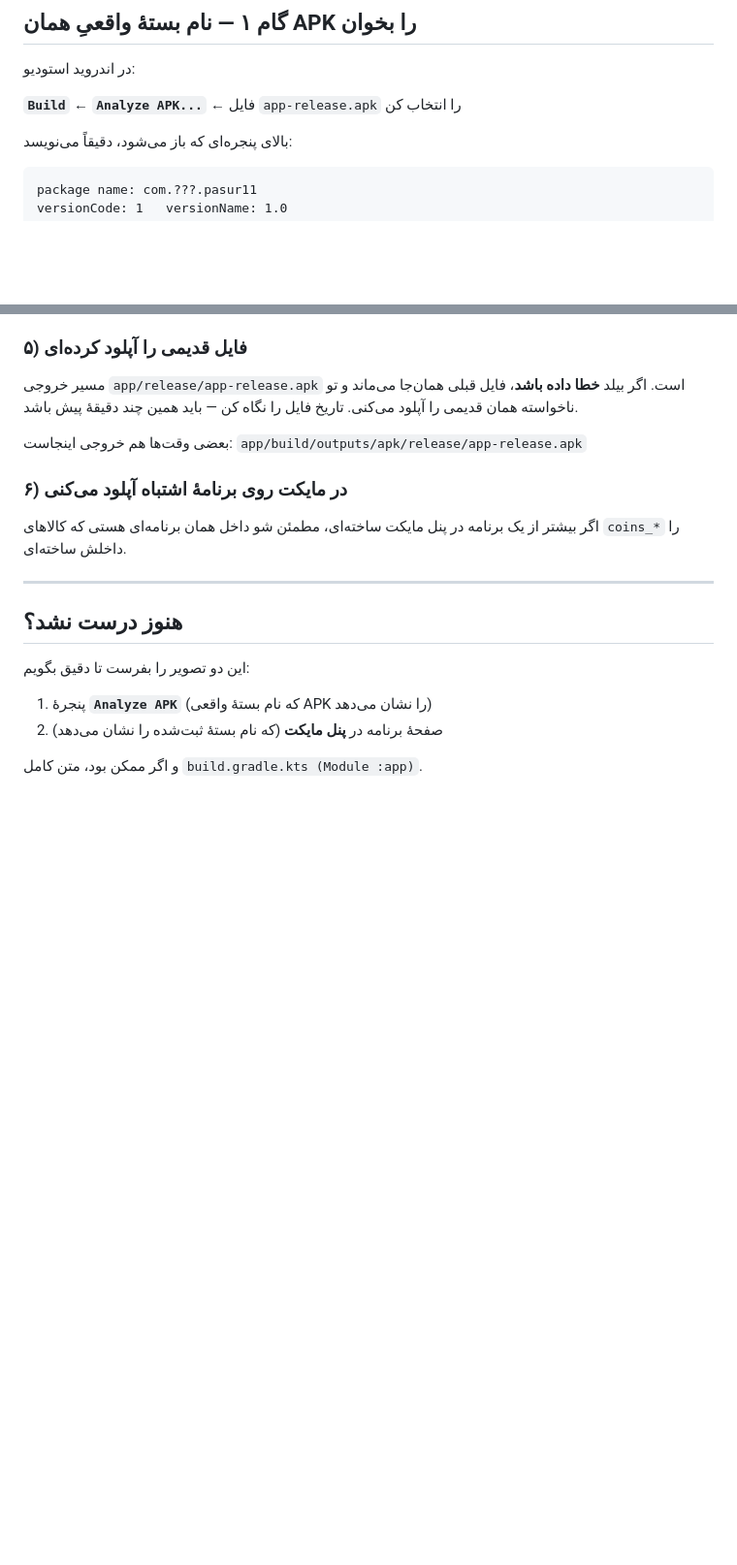
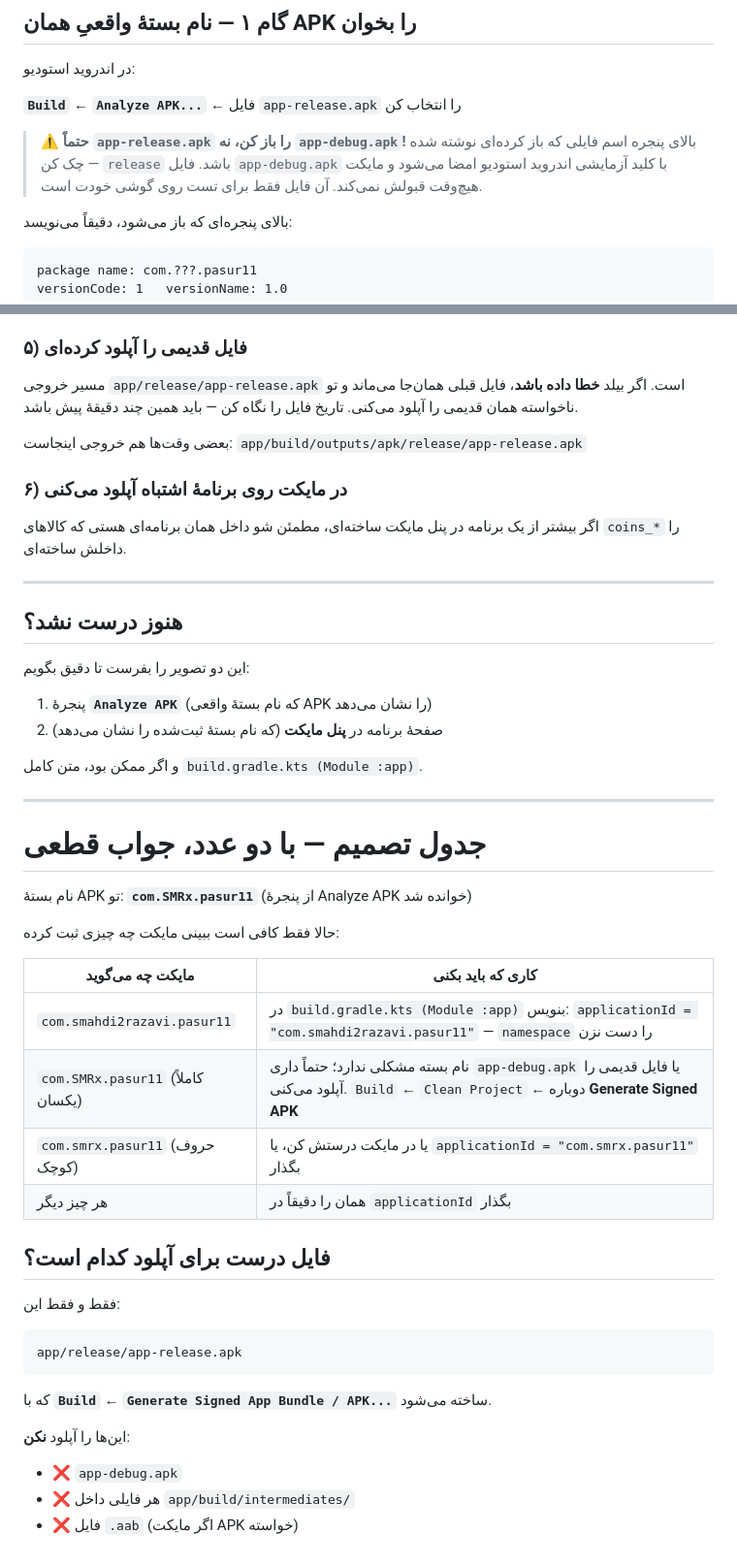
Before and after one commit to smahdi2razavi-code/Pasur11, a Markdown page: android-new-project/رفع-خطای-نام-بسته-مایکت.md, 2 parts joined by grey strips. Shown at 97% size. Rendered like a GitHub page; blank space fills up the shorter version.

Commit message:
هشدار debug در برابر release در راهنمای خطای نام بسته
کاربر در پنجرهٔ Analyze APK فایل app-debug.apk را باز کرده بود، نه
app-release.apk. فایل debug با کلید آزمایشی امضا می‌شود و هرگز در
مایکت پذیرفته نمی‌شود.

- هشدار روشن که فقط app-release.apk بررسی و آپلود شود
- جدول تصمیم بر پایهٔ نام بستهٔ واقعی APK (com.SMRx.pasur11) و آنچه
  در مایکت ثبت شده، برای رسیدن به جواب قطعی بدون رفت‌وبرگشت
- فهرست فایل‌هایی که نباید آپلود شوند

Co-Authored-By: Claude Opus 5 <noreply@anthropic.com>
Claude-Session: https://claude.ai/code/session_01JmMMSfTrLagazDiyPktYBK

````diff
--- a/android-new-project/رفع-خطای-نام-بسته-مایکت.md
+++ b/android-new-project/رفع-خطای-نام-بسته-مایکت.md
@@ -119,6 +119,11 @@ android {
 
 **`Build`** ← **`Analyze APK...`** ← فایل `app-release.apk` را انتخاب کن
 
+> ⚠️ **حتماً `app-release.apk` را باز کن، نه `app-debug.apk`!**
+> بالای پنجره اسم فایلی که باز کرده‌ای نوشته شده — چک کن `release` باشد.
+> فایل `app-debug.apk` با کلید آزمایشی اندروید استودیو امضا می‌شود و
+> مایکت هیچ‌وقت قبولش نمی‌کند. آن فایل فقط برای تست روی گوشی خودت است.
+
 بالای پنجره‌ای که باز می‌شود، دقیقاً می‌نویسد:
 
 ```
@@ -187,3 +192,34 @@ android {
 2. صفحهٔ برنامه در **پنل مایکت** (که نام بستهٔ ثبت‌شده را نشان می‌دهد)
 
 و اگر ممکن بود، متن کامل `build.gradle.kts (Module :app)`.
+
+
+---
+
+# جدول تصمیم — با دو عدد، جواب قطعی
+
+نام بستهٔ APK تو: **`com.SMRx.pasur11`** (از پنجرهٔ Analyze APK خوانده شد)
+
+حالا فقط کافی است ببینی مایکت چه چیزی ثبت کرده:
+
+| مایکت چه می‌گوید | کاری که باید بکنی |
+|---|---|
+| `com.smahdi2razavi.pasur11` | در `build.gradle.kts (Module :app)` بنویس: `applicationId = "com.smahdi2razavi.pasur11"` — `namespace` را دست نزن |
+| `com.SMRx.pasur11` (کاملاً یکسان) | نام بسته مشکلی ندارد؛ حتماً داری `app-debug.apk` یا فایل قدیمی را آپلود می‌کنی. `Build` ← `Clean Project` ← دوباره **Generate Signed APK** |
+| `com.smrx.pasur11` (حروف کوچک) | یا در مایکت درستش کن، یا `applicationId = "com.smrx.pasur11"` بگذار |
+| هر چیز دیگر | همان را دقیقاً در `applicationId` بگذار |
+
+## فایل درست برای آپلود کدام است؟
+
+فقط و فقط این:
+
+```
+app/release/app-release.apk
+```
+
+که با **`Build` ← `Generate Signed App Bundle / APK...`** ساخته می‌شود.
+
+این‌ها را آپلود **نکن**:
+- ❌ `app-debug.apk`
+- ❌ هر فایلی داخل `app/build/intermediates/`
+- ❌ فایل `.aab` (اگر مایکت APK خواسته)
````
